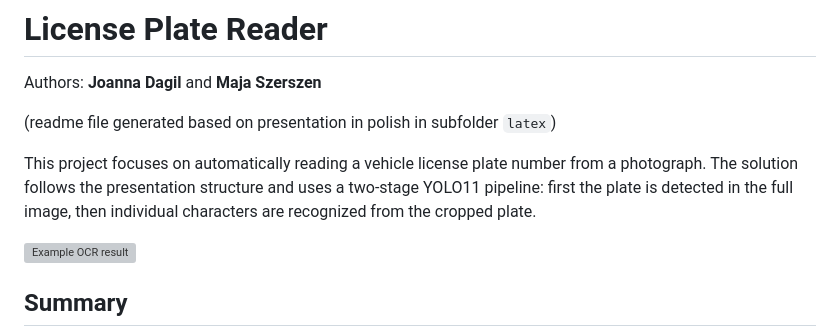
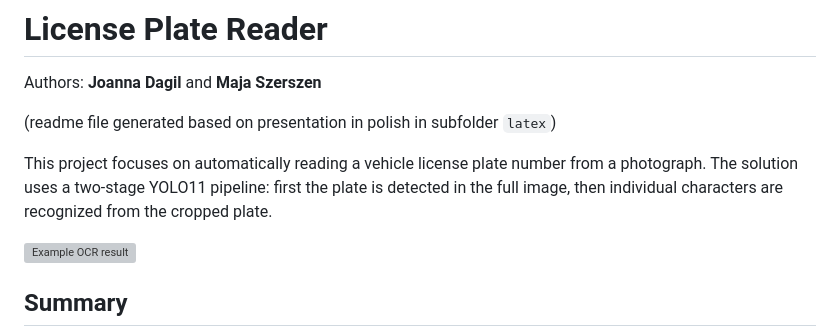
Before and after one commit to majsz/license-plate-reader, a Markdown page: README.md, the part around the change. Drawn GitHub-style; grey boxes are pictures that could not be loaded.

```diff
--- a/README.md
+++ b/README.md
@@ -5,8 +5,7 @@ Authors: **Joanna Dagil** and **Maja Szerszen**
 (readme file generated based on presentation in polish in subfolder `latex`)
 
 This project focuses on automatically reading a vehicle license plate number
-from a photograph. The solution follows the presentation structure and uses a
-two-stage YOLO11 pipeline: first the plate is detected in the full image, then
+from a photograph. The solution uses a two-stage YOLO11 pipeline: first the plate is detected in the full image, then
 individual characters are recognized from the cropped plate.
 
 ![Example OCR result](latex/pics/results/qual_10_pic_412_jpg.rf.b048cc6feb0798b1e6561565babb9a69.png)
```
